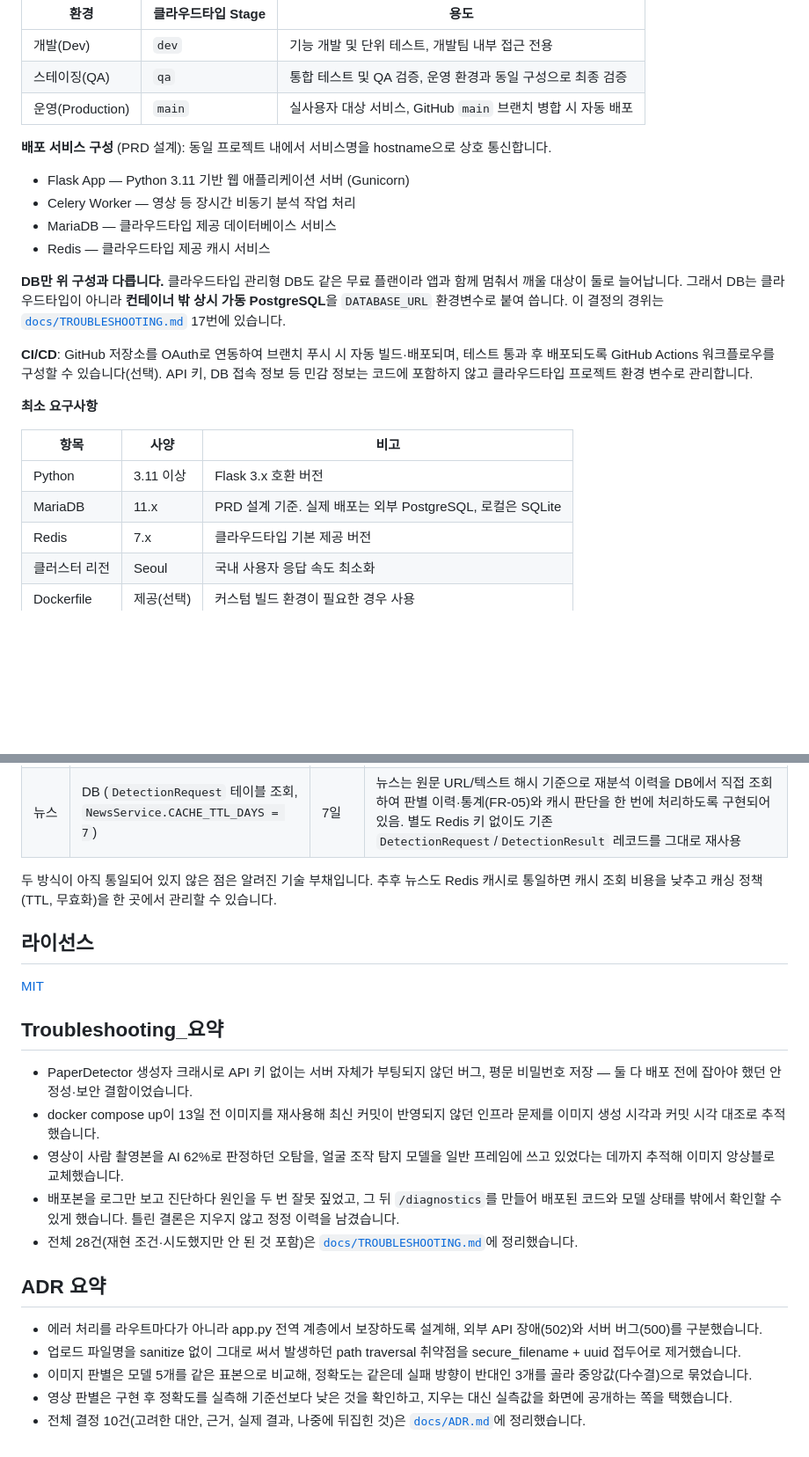
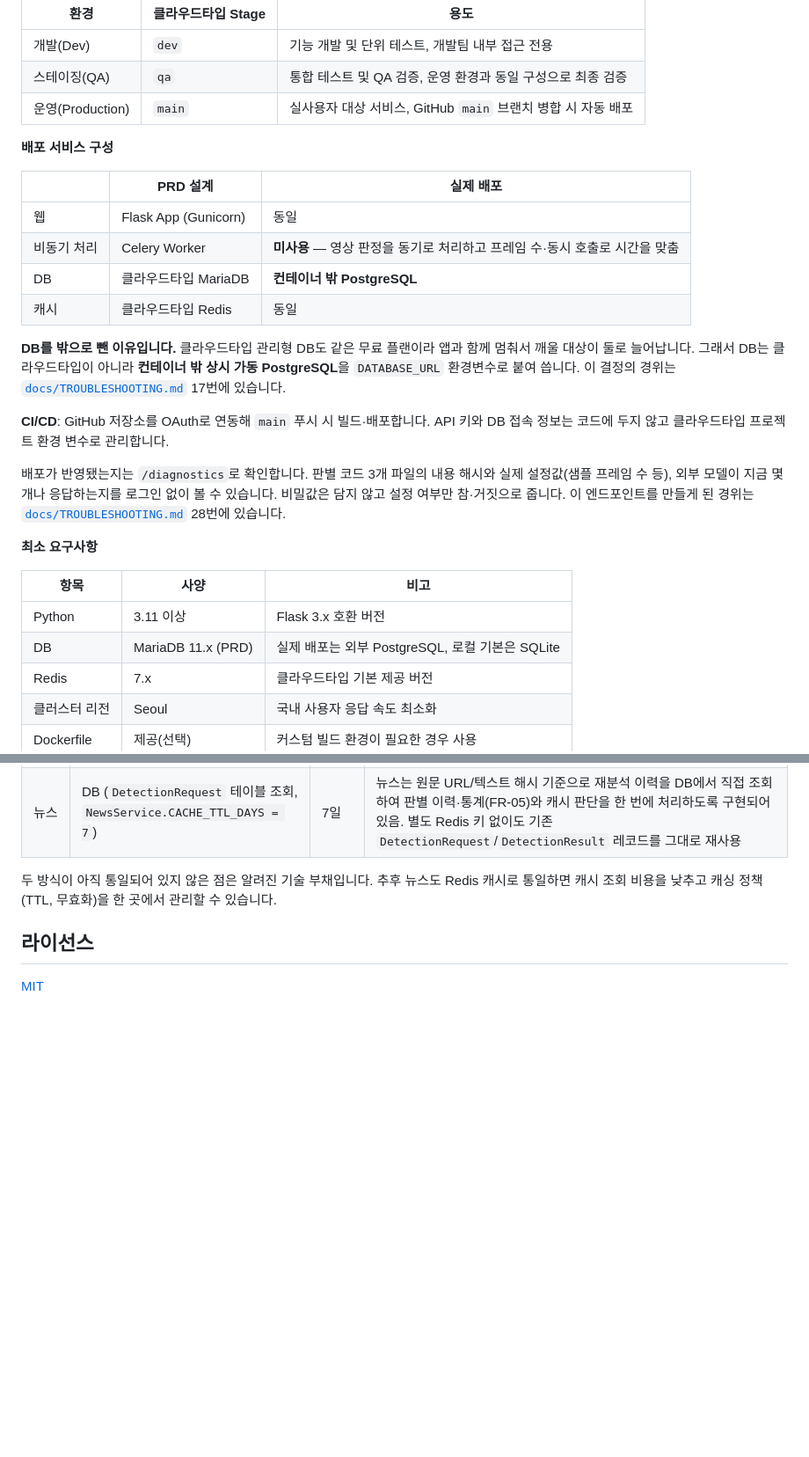
Before and after one commit to jjssspark/TruthLens, a Markdown page: README.md, 2 parts joined by grey strips. Shown at 88% size. GitHub-like rendering; blank space fills up the shorter version.

```diff
--- a/README.md
+++ b/README.md
@@ -135,27 +197,33 @@ python -m pytest --cov=backend --cov-report=term-missing  # 커버리지 확인
 | 스테이징(QA) | `qa` | 통합 테스트 및 QA 검증, 운영 환경과 동일 구성으로 최종 검증 |
 | 운영(Production) | `main` | 실사용자 대상 서비스, GitHub `main` 브랜치 병합 시 자동 배포 |
 
-**배포 서비스 구성** (PRD 설계): 동일 프로젝트 내에서 서비스명을 hostname으로 상호 통신합니다.
-- Flask App — Python 3.11 기반 웹 애플리케이션 서버 (Gunicorn)
-- Celery Worker — 영상 등 장시간 비동기 분석 작업 처리
-- MariaDB — 클라우드타입 제공 데이터베이스 서비스
-- Redis — 클라우드타입 제공 캐시 서비스
+**배포 서비스 구성**
 
-**DB만 위 구성과 다릅니다.** 클라우드타입 관리형 DB도 같은 무료 플랜이라 앱과 함께 멈춰서 깨울
+| | PRD 설계 | 실제 배포 |
+| --- | --- | --- |
+| 웹 | Flask App (Gunicorn) | 동일 |
+| 비동기 처리 | Celery Worker | **미사용** — 영상 판정을 동기로 처리하고 프레임 수·동시 호출로 시간을 맞춤 |
+| DB | 클라우드타입 MariaDB | **컨테이너 밖 PostgreSQL** |
+| 캐시 | 클라우드타입 Redis | 동일 |
+
+**DB를 밖으로 뺀 이유입니다.** 클라우드타입 관리형 DB도 같은 무료 플랜이라 앱과 함께 멈춰서 깨울
 대상이 둘로 늘어납니다. 그래서 DB는 클라우드타입이 아니라 **컨테이너 밖 상시 가동 PostgreSQL**을
 `DATABASE_URL` 환경변수로 붙여 씁니다. 이 결정의 경위는
 [`docs/TROUBLESHOOTING.md`](docs/TROUBLESHOOTING.md) 17번에 있습니다.
 
-**CI/CD**: GitHub 저장소를 OAuth로 연동하여 브랜치 푸시 시 자동 빌드·배포되며,
-테스트 통과 후 배포되도록 GitHub Actions 워크플로우를 구성할 수 있습니다(선택).
-API 키, DB 접속 정보 등 민감 정보는 코드에 포함하지 않고 클라우드타입 프로젝트 환경 변수로 관리합니다.
+**CI/CD**: GitHub 저장소를 OAuth로 연동해 `main` 푸시 시 빌드·배포합니다.
+API 키와 DB 접속 정보는 코드에 두지 않고 클라우드타입 프로젝트 환경 변수로 관리합니다.
+
+배포가 반영됐는지는 `/diagnostics`로 확인합니다. 판별 코드 3개 파일의 내용 해시와 실제 설정값(샘플 프레임 수 등),
+외부 모델이 지금 몇 개나 응답하는지를 로그인 없이 볼 수 있습니다. 비밀값은 담지 않고 설정 여부만 참·거짓으로 줍니다.
+이 엔드포인트를 만들게 된 경위는 [`docs/TROUBLESHOOTING.md`](docs/TROUBLESHOOTING.md) 28번에 있습니다.
 
 **최소 요구사항**
 
 | 항목 | 사양 | 비고 |
 | --- | --- | --- |
 | Python | 3.11 이상 | Flask 3.x 호환 버전 |
-| MariaDB | 11.x | PRD 설계 기준. 실제 배포는 외부 PostgreSQL, 로컬은 SQLite |
+| DB | MariaDB 11.x (PRD) | 실제 배포는 외부 PostgreSQL, 로컬 기본은 SQLite |
 | Redis | 7.x | 클라우드타입 기본 제공 버전 |
 | 클러스터 리전 | Seoul | 국내 사용자 응답 속도 최소화 |
 | Dockerfile | 제공(선택) | 커스텀 빌드 환경이 필요한 경우 사용 |
@@ -175,17 +243,3 @@ API 키, DB 접속 정보 등 민감 정보는 코드에 포함하지 않고 클
 ## 라이선스
 
 [MIT](LICENSE)
-
-## Troubleshooting_요약
-- PaperDetector 생성자 크래시로 API 키 없이는 서버 자체가 부팅되지 않던 버그, 평문 비밀번호 저장 — 둘 다 배포 전에 잡아야 했던 안정성·보안 결함이었습니다.
-- docker compose up이 13일 전 이미지를 재사용해 최신 커밋이 반영되지 않던 인프라 문제를 이미지 생성 시각과 커밋 시각 대조로 추적했습니다.
-- 영상이 사람 촬영본을 AI 62%로 판정하던 오탐을, 얼굴 조작 탐지 모델을 일반 프레임에 쓰고 있었다는 데까지 추적해 이미지 앙상블로 교체했습니다.
-- 배포본을 로그만 보고 진단하다 원인을 두 번 잘못 짚었고, 그 뒤 `/diagnostics`를 만들어 배포된 코드와 모델 상태를 밖에서 확인할 수 있게 했습니다. 틀린 결론은 지우지 않고 정정 이력을 남겼습니다.
-- 전체 28건(재현 조건·시도했지만 안 된 것 포함)은 [`docs/TROUBLESHOOTING.md`](docs/TROUBLESHOOTING.md)에 정리했습니다.
-
-## ADR 요약
-- 에러 처리를 라우트마다가 아니라 app.py 전역 계층에서 보장하도록 설계해, 외부 API 장애(502)와 서버 버그(500)를 구분했습니다.
-- 업로드 파일명을 sanitize 없이 그대로 써서 발생하던 path traversal 취약점을 secure_filename + uuid 접두어로 제거했습니다.
-- 이미지 판별은 모델 5개를 같은 표본으로 비교해, 정확도는 같은데 실패 방향이 반대인 3개를 골라 중앙값(다수결)으로 묶었습니다.
-- 영상 판별은 구현 후 정확도를 실측해 기준선보다 낮은 것을 확인하고, 지우는 대신 실측값을 화면에 공개하는 쪽을 택했습니다.
-- 전체 결정 10건(고려한 대안, 근거, 실제 결과, 나중에 뒤집힌 것)은 [`docs/ADR.md`](docs/ADR.md)에 정리했습니다.
```
Also changed, not shown: other parts of README.md (+106 -44 lines).
